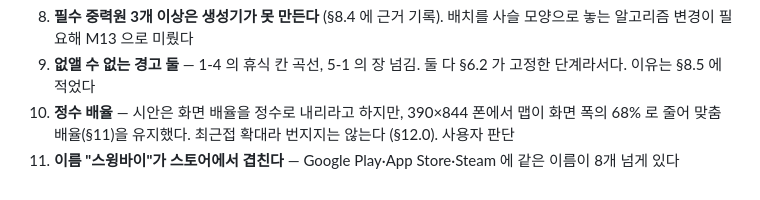
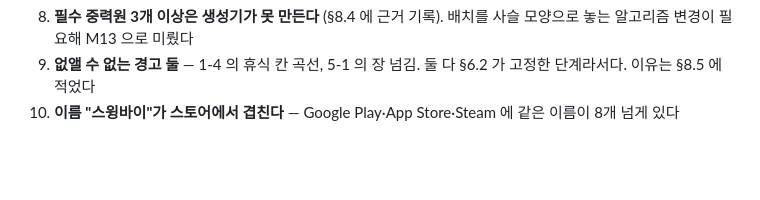
Before and after one commit to dooholee96-code/swingbypuzzle, a Markdown page: CLAUDE.md, the part around the change. GitHub-like rendering; blank space fills up the shorter version.

```diff
--- a/CLAUDE.md
+++ b/CLAUDE.md
@@ -174,6 +174,4 @@ Settings → Pages → Source 는 **"GitHub Actions"** 로 되어 있다 (확인
    배치를 사슬 모양으로 놓는 알고리즘 변경이 필요해 M13 으로 미뤘다
 9. **없앨 수 없는 경고 둘** — 1-4 의 휴식 칸 곡선, 5-1 의 장 넘김.
    둘 다 §6.2 가 고정한 단계라서다. 이유는 §8.5 에 적었다
-10. **정수 배율** — 시안은 화면 배율을 정수로 내리라고 하지만, 390×844 폰에서 맵이 화면 폭의
-    68% 로 줄어 맞춤 배율(§11)을 유지했다. 최근접 확대라 번지지는 않는다 (§12.0). 사용자 판단
-11. **이름 "스윙바이"가 스토어에서 겹친다** — Google Play·App Store·Steam 에 같은 이름이 8개 넘게 있다
+10. **이름 "스윙바이"가 스토어에서 겹친다** — Google Play·App Store·Steam 에 같은 이름이 8개 넘게 있다
```
Also changed, not shown: docs/PLAN.md (+2 -2 lines).
